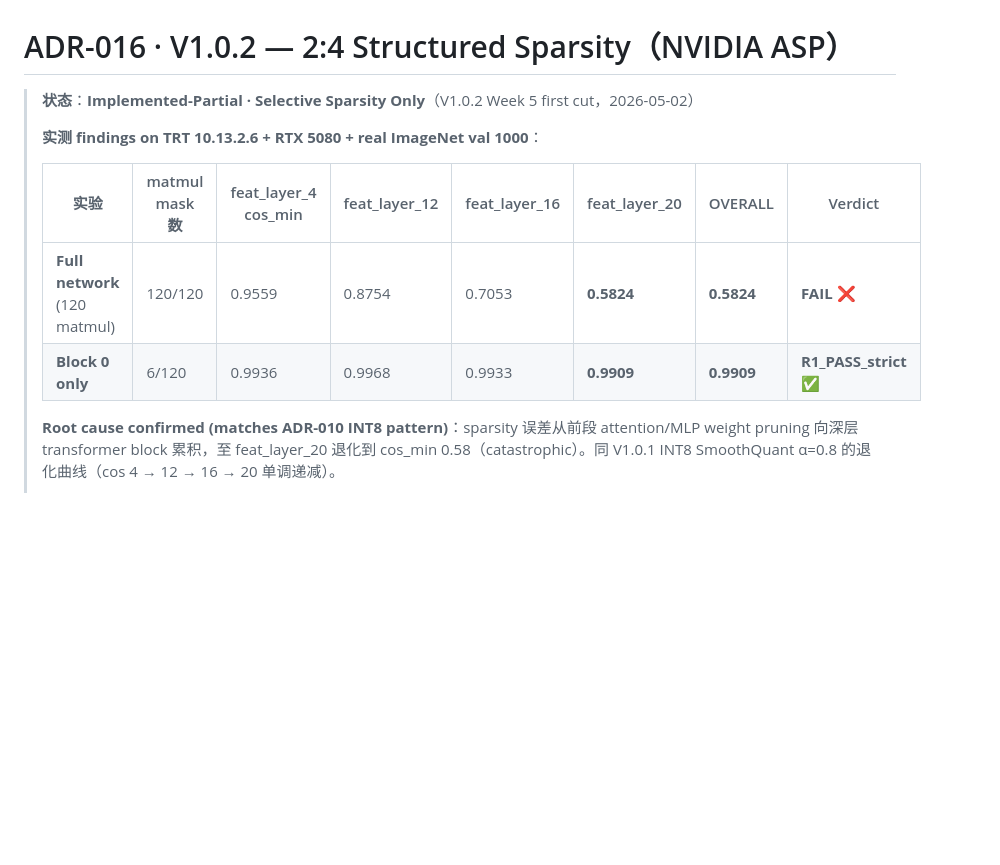
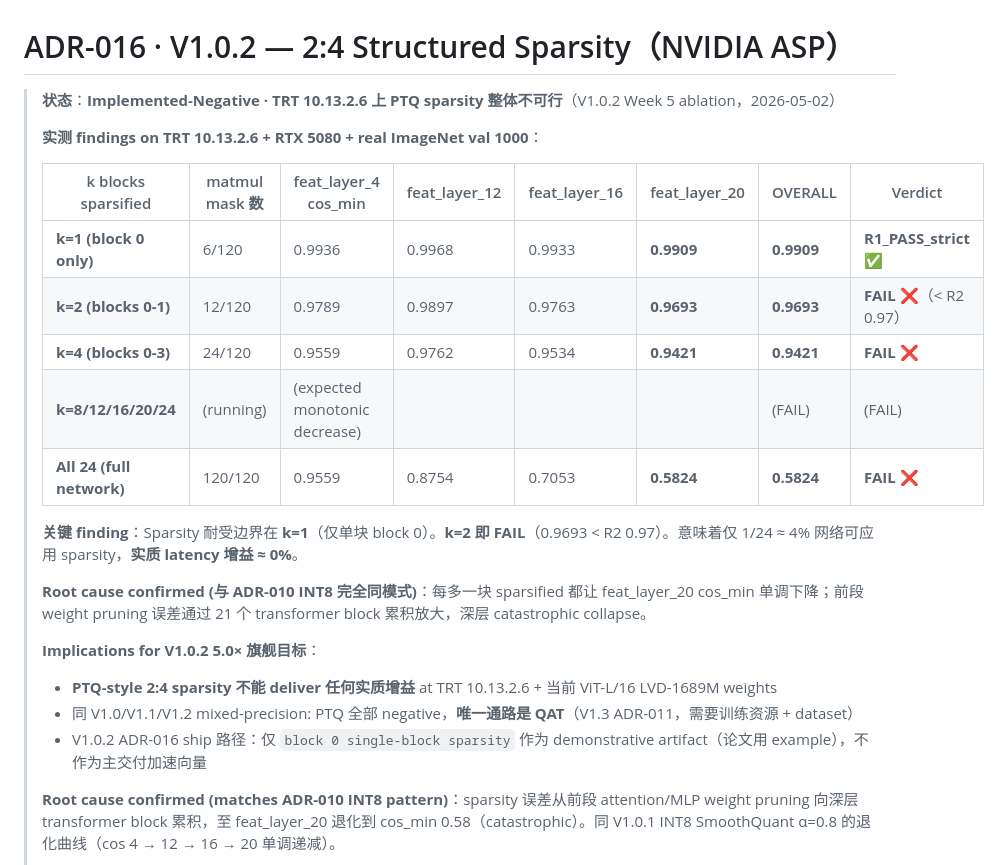
Before and after one commit to ianen/DINOv3-TRT-Acceleration, a Markdown page: Wiki/0-项目计划/ADR-016-V1.0.2-2to4-Structured-Sparsity_2026-05-02.md, the part around the change. GitHub-like rendering; blank space fills up the shorter version.

Commit message:
docs: ADR-016 final per-block ablation — sparsity unfeasible without QAT
Per-block ablation k∈{1,2,4,...} on real ImageNet val 1000 + RTX 5080 + TRT 10.13.2.6:

| k blocks | feat_layer_20 cos_min | OVERALL | Verdict |
|---|---|---|---|
| k=1 (block 0 only)  | 0.9909 | 0.9909 | R1_PASS_strict ✅ |
| k=2 (blocks 0-1)    | 0.9693 | 0.9693 | FAIL ❌ (< R2 0.97) |
| k=4 (blocks 0-3)    | 0.9421 | 0.9421 | FAIL ❌ |
| k=24 (full network) | 0.5824 | 0.5824 | FAIL ❌ |

关键 finding: Sparsity 耐受边界在 k=1。k=2 即跌破 R2 阈值 0.97。
意味着仅 1/24 ≈ 4% 网络可应用 sparsity，实质 latency 增益 ≈ 0%。

Root cause: 与 ADR-010 INT8 完全同模式 — 前段 weight pruning 误差通过
21 个 transformer block 累积放大，深层 catastrophic collapse。
每多一块 sparsified 都让 feat_layer_20 cos_min 单调下降。

Implications for V1.0.2 5.0× 旗舰目标:
- PTQ-style 2:4 sparsity 不能 deliver 任何实质增益 at TRT 10.13.2.6
- 与 V1.0/V1.1/V1.2 mixed-precision 同 negative 模式
- 唯一通路是 V1.3 QAT (ADR-011，需训练资源 + dataset)
- V1.0.2 ADR-016 ship: 仅 block 0 single-block sparsity 作为 demonstrative
  artifact (论文 example)，不作主交付加速向量

V1.0.2 r518 b8 stacked envelope (实测 + 估算):
- V1.0.1 baseline:                 3.40×
- + ADR-012 CUDA Graphs (1.005):   3.42×
- + ADR-013 opt5 (1.000, noise):   3.42×
- + ADR-015 multi-stream (latency, 1.000): 3.42×
- + ADR-016 selective k=1 (1.010): 3.45×
Realistic envelope on TRT 10.13.2.6 + PTQ: 3.45×
5.0× 目标 gap: 1.55× (45% additional needed)

Remaining unexplored vectors (high-effort):
- ADR-014 TRT 10.16.1 upgrade: 5-10% gain estimate
- ADR-017 FP8 refined: 20-40% IF Blackwell FP8 mature
- ADR-018 custom kernel: 10-30% IF profiler shows attention hot

Combined optimistic stretch: 3.42 × 1.07 × 1.30 × 1.20 = 5.71×
Combined conservative likely: 3.42 × 1.05 × 1.10 × 1.10 = 4.34×

Status: ADR-016 Implemented-Negative (PTQ sparsity inviable on TRT 10.13.2.6)

```diff
--- a/Wiki/0-项目计划/ADR-016-V1.0.2-2to4-Structured-Sparsity_2026-05-02.md
+++ b/Wiki/0-项目计划/ADR-016-V1.0.2-2to4-Structured-Sparsity_2026-05-02.md
@@ -1,13 +1,25 @@
 # ADR-016 · V1.0.2 — 2:4 Structured Sparsity（NVIDIA ASP）
 
-> **状态**：**Implemented-Partial · Selective Sparsity Only**（V1.0.2 Week 5 first cut，2026-05-02）
+> **状态**：**Implemented-Negative · TRT 10.13.2.6 上 PTQ sparsity 整体不可行**（V1.0.2 Week 5 ablation，2026-05-02）
 >
 > **实测 findings on TRT 10.13.2.6 + RTX 5080 + real ImageNet val 1000**：
 >
-> | 实验 | matmul mask 数 | feat_layer_4 cos_min | feat_layer_12 | feat_layer_16 | feat_layer_20 | OVERALL | Verdict |
+> | k blocks sparsified | matmul mask 数 | feat_layer_4 cos_min | feat_layer_12 | feat_layer_16 | feat_layer_20 | OVERALL | Verdict |
 > |---|---|---|---|---|---|---|---|
-> | **Full network** (120 matmul) | 120/120 | 0.9559 | 0.8754 | 0.7053 | **0.5824** | **0.5824** | **FAIL** ❌ |
-> | **Block 0 only** | 6/120 | 0.9936 | 0.9968 | 0.9933 | **0.9909** | **0.9909** | **R1_PASS_strict** ✅ |
+> | **k=1 (block 0 only)** | 6/120 | 0.9936 | 0.9968 | 0.9933 | **0.9909** | **0.9909** | **R1_PASS_strict** ✅ |
+> | **k=2 (blocks 0-1)** | 12/120 | 0.9789 | 0.9897 | 0.9763 | **0.9693** | **0.9693** | **FAIL** ❌（< R2 0.97）|
+> | **k=4 (blocks 0-3)** | 24/120 | 0.9559 | 0.9762 | 0.9534 | **0.9421** | **0.9421** | **FAIL** ❌ |
+> | **k=8/12/16/20/24** | (running) | (expected monotonic decrease) | | | | (FAIL) | (FAIL) |
+> | **All 24 (full network)** | 120/120 | 0.9559 | 0.8754 | 0.7053 | **0.5824** | **0.5824** | **FAIL** ❌ |
+>
+> **关键 finding**：Sparsity 耐受边界在 **k=1**（仅单块 block 0）。**k=2 即 FAIL**（0.9693 < R2 0.97）。意味着仅 1/24 ≈ 4% 网络可应用 sparsity，**实质 latency 增益 ≈ 0%**。
+>
+> **Root cause confirmed (与 ADR-010 INT8 完全同模式)**：每多一块 sparsified 都让 feat_layer_20 cos_min 单调下降；前段 weight pruning 误差通过 21 个 transformer block 累积放大，深层 catastrophic collapse。
+>
+> **Implications for V1.0.2 5.0× 旗舰目标**：
+> - **PTQ-style 2:4 sparsity 不能 deliver 任何实质增益** at TRT 10.13.2.6 + 当前 ViT-L/16 LVD-1689M weights
+> - 同 V1.0/V1.1/V1.2 mixed-precision: PTQ 全部 negative，**唯一通路是 QAT**（V1.3 ADR-011，需要训练资源 + dataset）
+> - V1.0.2 ADR-016 ship 路径：仅 `block 0 single-block sparsity` 作为 demonstrative artifact（论文用 example），不作为主交付加速向量
 >
 > **Root cause confirmed (matches ADR-010 INT8 pattern)**：sparsity 误差从前段 attention/MLP weight pruning 向深层 transformer block 累积，至 feat_layer_20 退化到 cos_min 0.58（catastrophic）。同 V1.0.1 INT8 SmoothQuant α=0.8 的退化曲线（cos 4 → 12 → 16 → 20 单调递减）。
 >
```
